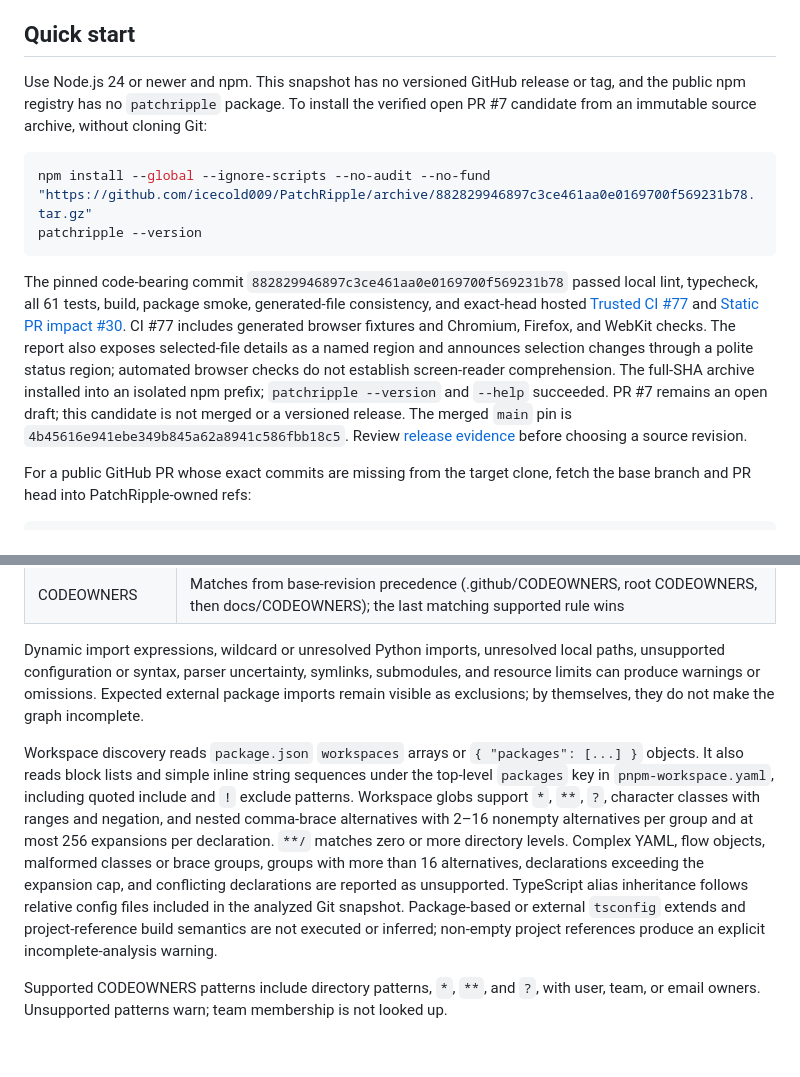
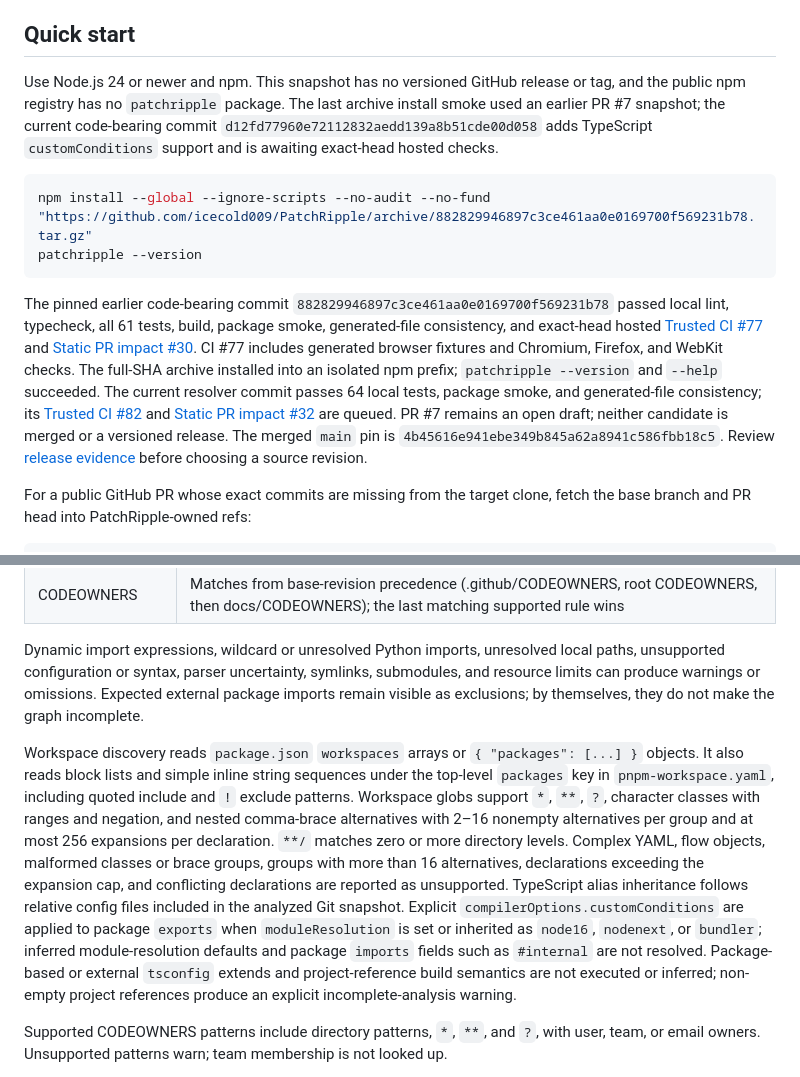
Before and after one commit to icecold009/PatchRipple, a Markdown page: README.md, 2 parts joined by grey strips. Rendered like a GitHub page; blank space fills up the shorter version.

Commit message:
docs: refresh validation and candidate status

```diff
--- a/README.md
+++ b/README.md
@@ -27,14 +27,14 @@ The animated preview above and the [clickable walkthrough](docs/demo/walkthrough
 
 ## Quick start
 
-Use Node.js 24 or newer and npm. This snapshot has no versioned GitHub release or tag, and the public npm registry has no `patchripple` package. To install the verified open PR #7 candidate from an immutable source archive, without cloning Git:
+Use Node.js 24 or newer and npm. This snapshot has no versioned GitHub release or tag, and the public npm registry has no `patchripple` package. The last archive install smoke used an earlier PR #7 snapshot; the current code-bearing commit `d12fd77960e72112832aedd139a8b51cde00d058` adds TypeScript `customConditions` support and is awaiting exact-head hosted checks.
 
 ~~~sh
 npm install --global --ignore-scripts --no-audit --no-fund "https://github.com/icecold009/PatchRipple/archive/882829946897c3ce461aa0e0169700f569231b78.tar.gz"
 patchripple --version
 ~~~
 
-The pinned code-bearing commit `882829946897c3ce461aa0e0169700f569231b78` passed local lint, typecheck, all 61 tests, build, package smoke, generated-file consistency, and exact-head hosted [Trusted CI #77](https://github.com/icecold009/PatchRipple/actions/runs/38434003043) and [Static PR impact #30](https://github.com/icecold009/PatchRipple/actions/runs/38434009393). CI #77 includes generated browser fixtures and Chromium, Firefox, and WebKit checks. The report also exposes selected-file details as a named region and announces selection changes through a polite status region; automated browser checks do not establish screen-reader comprehension. The full-SHA archive installed into an isolated npm prefix; `patchripple --version` and `--help` succeeded. PR #7 remains an open draft; this candidate is not merged or a versioned release. The merged `main` pin is `4b45616e941ebe349b845a62a8941c586fbb18c5`. Review [release evidence](docs/RELEASE_EVIDENCE.md) before choosing a source revision.
+The pinned earlier code-bearing commit `882829946897c3ce461aa0e0169700f569231b78` passed local lint, typecheck, all 61 tests, build, package smoke, generated-file consistency, and exact-head hosted [Trusted CI #77](https://github.com/icecold009/PatchRipple/actions/runs/38434003043) and [Static PR impact #30](https://github.com/icecold009/PatchRipple/actions/runs/38434009393). CI #77 includes generated browser fixtures and Chromium, Firefox, and WebKit checks. The full-SHA archive installed into an isolated npm prefix; `patchripple --version` and `--help` succeeded. The current resolver commit passes 64 local tests, package smoke, and generated-file consistency; its [Trusted CI #82](https://github.com/icecold009/PatchRipple/actions/runs/38538870223) and [Static PR impact #32](https://github.com/icecold009/PatchRipple/actions/runs/38538870203) are queued. PR #7 remains an open draft; neither candidate is merged or a versioned release. The merged `main` pin is `4b45616e941ebe349b845a62a8941c586fbb18c5`. Review [release evidence](docs/RELEASE_EVIDENCE.md) before choosing a source revision.
 
 For a public GitHub PR whose exact commits are missing from the target clone, fetch the base branch and PR head into PatchRipple-owned refs:
 
@@ -86,7 +86,7 @@ An exit code of `0` means a valid report was produced, possibly with visible unc
 
 Dynamic import expressions, wildcard or unresolved Python imports, unresolved local paths, unsupported configuration or syntax, parser uncertainty, symlinks, submodules, and resource limits can produce warnings or omissions. Expected external package imports remain visible as exclusions; by themselves, they do not make the graph incomplete.
 
-Workspace discovery reads `package.json` `workspaces` arrays or `{ "packages": [...] }` objects. It also reads block lists and simple inline string sequences under the top-level `packages` key in `pnpm-workspace.yaml`, including quoted include and `!` exclude patterns. Workspace globs support `*`, `**`, `?`, character classes with ranges and negation, and nested comma-brace alternatives with 2–16 nonempty alternatives per group and at most 256 expansions per declaration. `**/` matches zero or more directory levels. Complex YAML, flow objects, malformed classes or brace groups, groups with more than 16 alternatives, declarations exceeding the expansion cap, and conflicting declarations are reported as unsupported. TypeScript alias inheritance follows relative config files included in the analyzed Git snapshot. Package-based or external `tsconfig` extends and project-reference build semantics are not executed or inferred; non-empty project references produce an explicit incomplete-analysis warning.
+Workspace discovery reads `package.json` `workspaces` arrays or `{ "packages": [...] }` objects. It also reads block lists and simple inline string sequences under the top-level `packages` key in `pnpm-workspace.yaml`, including quoted include and `!` exclude patterns. Workspace globs support `*`, `**`, `?`, character classes with ranges and negation, and nested comma-brace alternatives with 2–16 nonempty alternatives per group and at most 256 expansions per declaration. `**/` matches zero or more directory levels. Complex YAML, flow objects, malformed classes or brace groups, groups with more than 16 alternatives, declarations exceeding the expansion cap, and conflicting declarations are reported as unsupported. TypeScript alias inheritance follows relative config files included in the analyzed Git snapshot. Explicit `compilerOptions.customConditions` are applied to package `exports` when `moduleResolution` is set or inherited as `node16`, `nodenext`, or `bundler`; inferred module-resolution defaults and package `imports` fields such as `#internal` are not resolved. Package-based or external `tsconfig` extends and project-reference build semantics are not executed or inferred; non-empty project references produce an explicit incomplete-analysis warning.
 
 Supported CODEOWNERS patterns include directory patterns, `*`, `**`, and `?`, with user, team, or email owners. Unsupported patterns warn; team membership is not looked up.
 
```
Also changed, not shown: docs/NEXT_STEPS.md (+6 -6 lines), docs/REAL_REPOSITORY_SAMPLES.md (+10 -2 lines).
